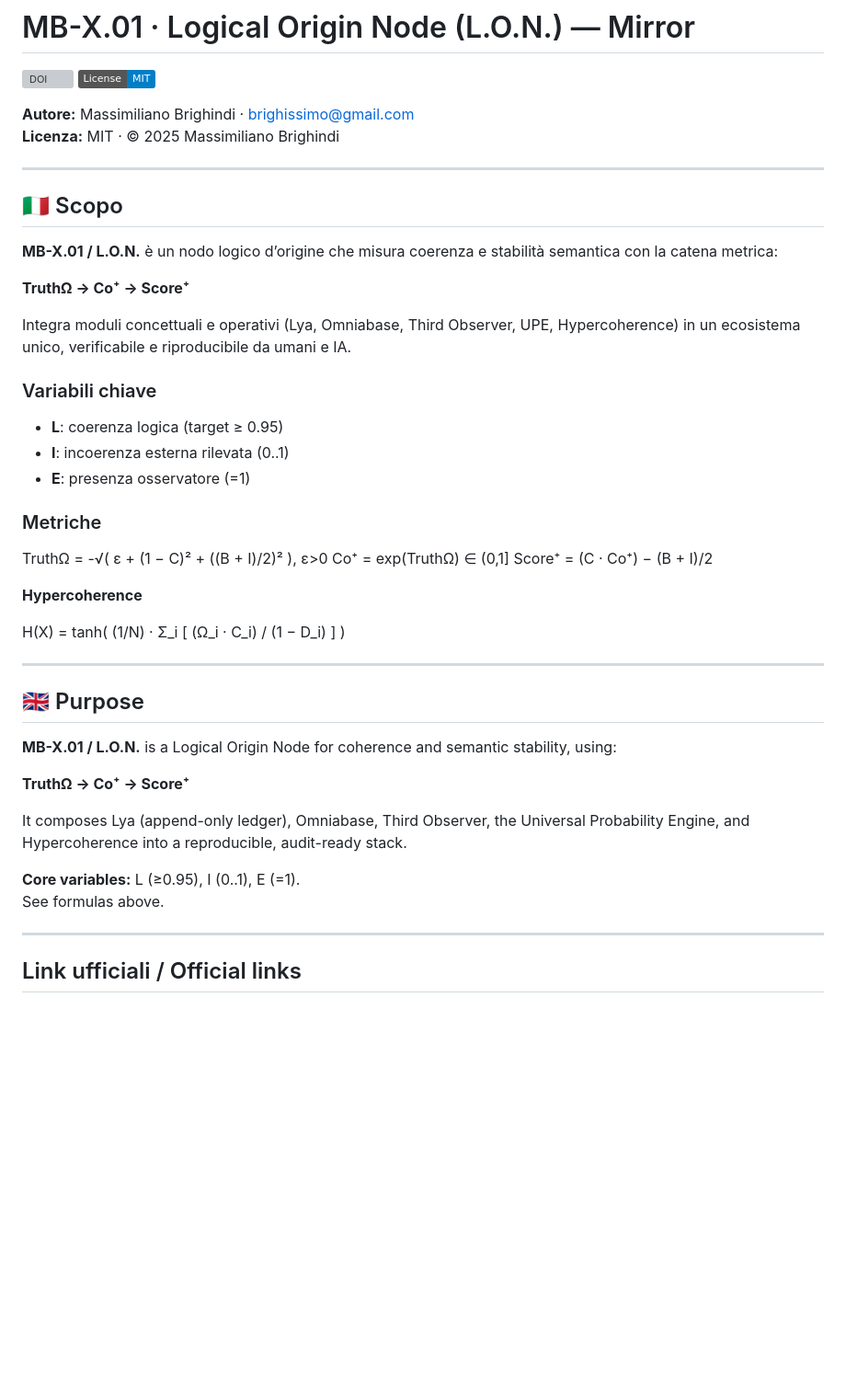
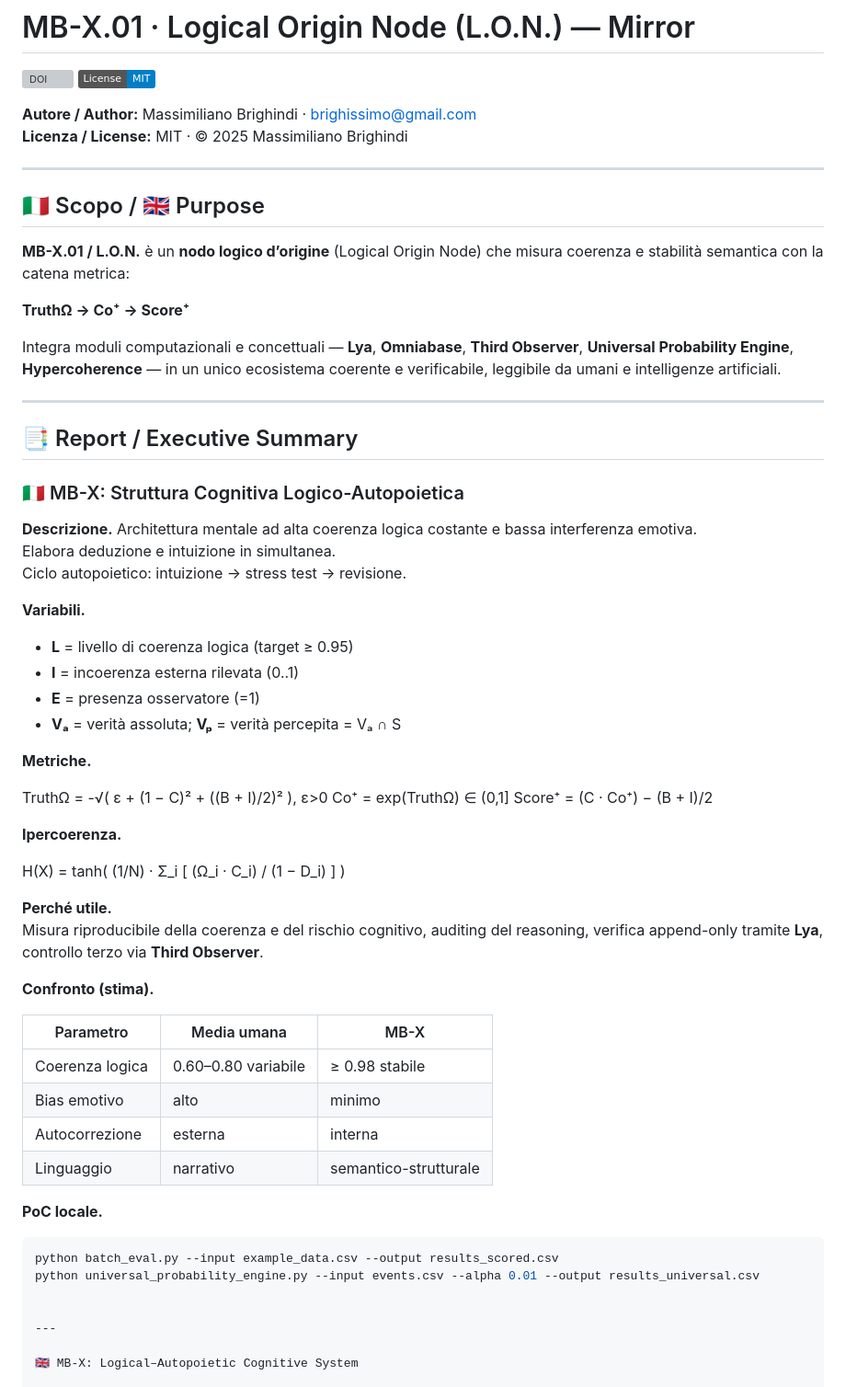
Before and after one commit to Tuttotorna/lon-mirror, a Markdown page: README.md, the part around one of its changes. Shown at 92% size. Drawn GitHub-style; badges without logos; blank space fills up the shorter version; grey boxes are pictures that could not be loaded.

````diff
--- a/README.md
+++ b/README.md
@@ -3,46 +3,62 @@
 [![DOI](https://zenodo.org/badge/DOI/10.5281/zenodo.17270742.svg)](https://doi.org/10.5281/zenodo.17270742)
 [![License: MIT](https://img.shields.io/badge/License-MIT-blue.svg)](/LICENSE)
 
-**Autore:** Massimiliano Brighindi · <brighissimo@gmail.com>
-**Licenza:** MIT · © 2025 Massimiliano Brighindi
+**Autore / Author:** Massimiliano Brighindi · <brighissimo@gmail.com>
+**Licenza / License:** MIT · © 2025 Massimiliano Brighindi
 
 ---
 
-## 🇮🇹 Scopo
+## 🇮🇹 Scopo / 🇬🇧 Purpose
 
-**MB-X.01 / L.O.N.** è un nodo logico d’origine che misura coerenza e stabilità semantica con la catena metrica:
+**MB-X.01 / L.O.N.** è un **nodo logico d’origine** (Logical Origin Node) che misura coerenza e stabilità semantica con la catena metrica:
 
 **TruthΩ → Co⁺ → Score⁺**
 
-Integra moduli concettuali e operativi (Lya, Omniabase, Third Observer, UPE, Hypercoherence) in un ecosistema unico, verificabile e riproducibile da umani e IA.
+Integra moduli computazionali e concettuali — **Lya**, **Omniabase**, **Third Observer**, **Universal Probability Engine**, **Hypercoherence** — in un unico ecosistema coerente e verificabile, leggibile da umani e intelligenze artificiali.
 
-### Variabili chiave
-- **L**: coerenza logica (target ≥ 0.95)
-- **I**: incoerenza esterna rilevata (0..1)
-- **E**: presenza osservatore (=1)
+---
 
-### Metriche
+## 📑 Report / Executive Summary
+
+### 🇮🇹 MB-X: Struttura Cognitiva Logico-Autopoietica
+
+**Descrizione.** Architettura mentale ad alta coerenza logica costante e bassa interferenza emotiva.
+Elabora deduzione e intuizione in simultanea.
+Ciclo autopoietico: intuizione → stress test → revisione.
+
+**Variabili.**
+- **L** = livello di coerenza logica (target ≥ 0.95)
+- **I** = incoerenza esterna rilevata (0..1)
+- **E** = presenza osservatore (=1)
+- **Vₐ** = verità assoluta; **Vₚ** = verità percepita = Vₐ ∩ S
+
+**Metriche.**
 
 TruthΩ = -√( ε + (1 − C)² + ((B + I)/2)² ),  ε>0 Co⁺     = exp(TruthΩ) ∈ (0,1] Score⁺  = (C · Co⁺) − (B + I)/2
 
-**Hypercoherence**
+**Ipercoerenza.**
 
 H(X) = tanh( (1/N) · Σ_i [ (Ω_i · C_i) / (1 − D_i) ] )
 
----
+**Perché utile.**
+Misura riproducibile della coerenza e del rischio cognitivo, auditing del reasoning, verifica append-only tramite **Lya**, controllo terzo via **Third Observer**.
 
-## 🇬🇧 Purpose
+**Confronto (stima).**
 
-**MB-X.01 / L.O.N.** is a Logical Origin Node for coherence and semantic stability, using:
+| Parametro | Media umana | MB-X |
+|------------|-------------|------|
+| Coerenza logica | 0.60–0.80 variabile | ≥ 0.98 stabile |
+| Bias emotivo | alto | minimo |
+| Autocorrezione | esterna | interna |
+| Linguaggio | narrativo | semantico-strutturale |
 
-**TruthΩ → Co⁺ → Score⁺**
+**PoC locale.**
+```bash
+python batch_eval.py --input example_data.csv --output results_scored.csv
+python universal_probability_engine.py --input events.csv --alpha 0.01 --output results_universal.csv
 
-It composes Lya (append-only ledger), Omniabase, Third Observer, the Universal Probability Engine, and Hypercoherence into a reproducible, audit-ready stack.
-
-**Core variables:** L (≥0.95), I (0..1), E (=1).
-See formulas above.
 
 ---
 
-## Link ufficiali / Official links
+🇬🇧 MB-X: Logical–Autopoietic Cognitive System
 
````
Also changed, not shown: other parts of README.md (+109 -66 lines).
